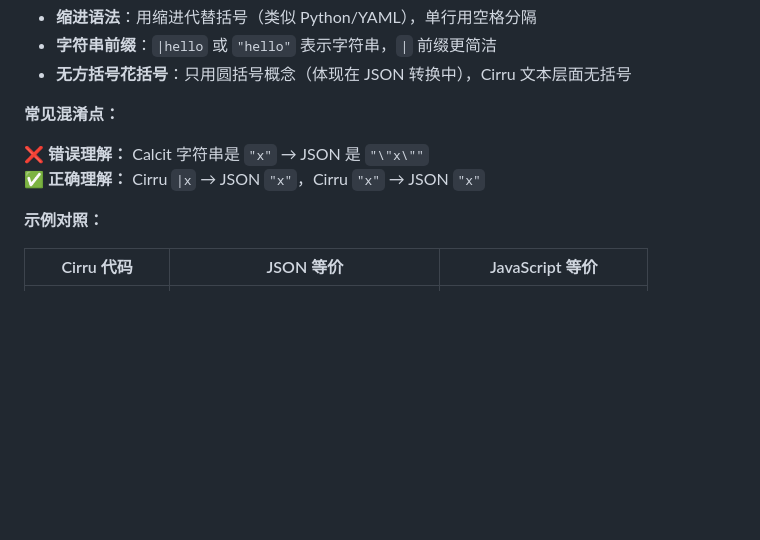
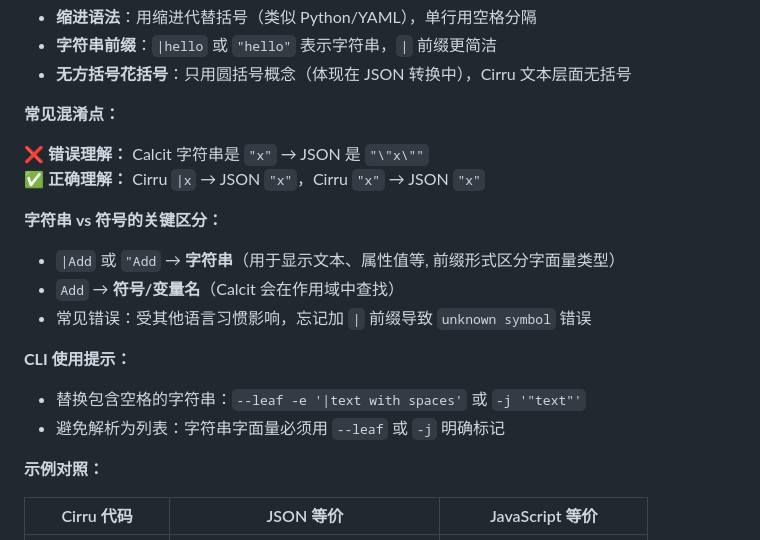
Before and after one commit to calcit-lang/respo-calcit-workflow, a Markdown page: Agents.md, the part around one of its changes. GitHub-like rendering; blank space fills up the shorter version.

```diff
--- a/Agents.md
+++ b/Agents.md
@@ -336,6 +336,17 @@ cr tree delete namespace/def -p "3,2,2"
 
 ❌ **错误理解：** Calcit 字符串是 `"x"` → JSON 是 `"\"x\""`
 ✅ **正确理解：** Cirru `|x` → JSON `"x"`，Cirru `"x"` → JSON `"x"`
+
+**字符串 vs 符号的关键区分：**
+
+- `|Add` 或 `"Add` → **字符串**（用于显示文本、属性值等, 前缀形式区分字面量类型）
+- `Add` → **符号/变量名**（Calcit 会在作用域中查找）
+- 常见错误：受其他语言习惯影响，忘记加 `|` 前缀导致 `unknown symbol` 错误
+
+**CLI 使用提示：**
+
+- 替换包含空格的字符串：`--leaf -e '|text with spaces'` 或 `-j '"text"'`
+- 避免解析为列表：字符串字面量必须用 `--leaf` 或 `-j` 明确标记
 
 **示例对照：**
 
```
Also changed, not shown: other parts of Agents.md (+61 -34 lines).
